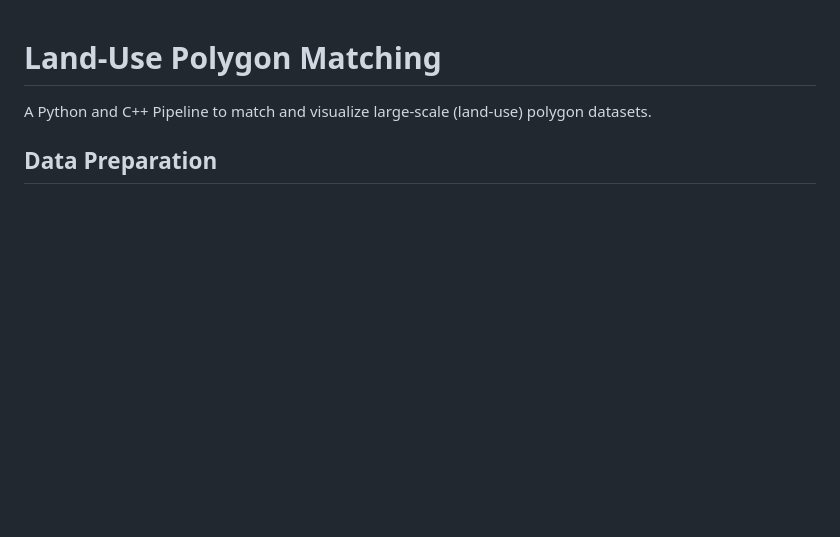
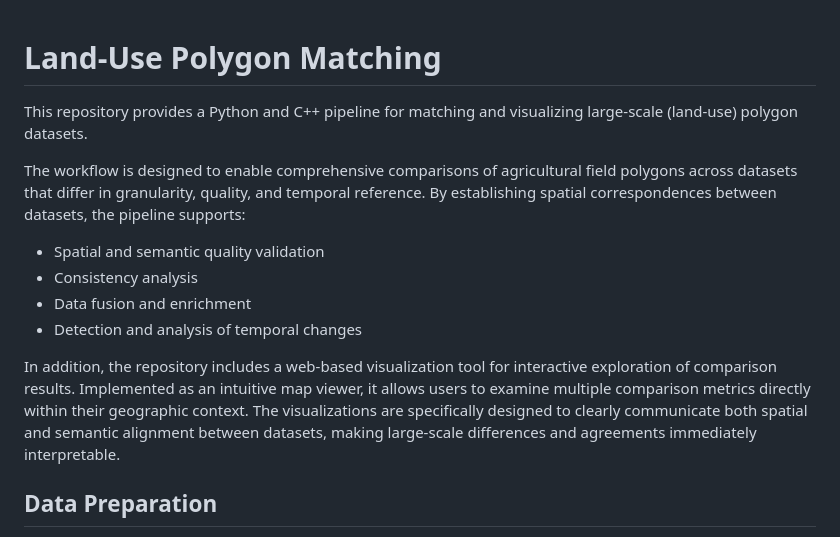
Before and after one commit to anaumannigg/LandUsePolyMatching, a Markdown page: README.md, the part around the change. Rendered like a GitHub page; blank space fills up the shorter version.

Commit message:
Update README.md
complemented intro

```diff
--- a/README.md
+++ b/README.md
@@ -1,5 +1,14 @@
 # Land-Use Polygon Matching
-A Python and C++ Pipeline to match and visualize large-scale (land-use) polygon datasets.
+This repository provides a Python and C++ pipeline for matching and visualizing large-scale (land-use) polygon datasets.
+
+The workflow is designed to enable comprehensive comparisons of agricultural field polygons across datasets that differ in granularity, quality, and temporal reference. By establishing spatial correspondences between datasets, the pipeline supports:
+
+- Spatial and semantic quality validation
+- Consistency analysis
+- Data fusion and enrichment
+- Detection and analysis of temporal changes
+
+In addition, the repository includes a web-based visualization tool for interactive exploration of comparison results. Implemented as an intuitive map viewer, it allows users to examine multiple comparison metrics directly within their geographic context. The visualizations are specifically designed to clearly communicate both spatial and semantic alignment between datasets, making large-scale differences and agreements immediately interpretable.
 
 ## Data Preparation
 Your input data should be placed into `input/dataset_name`. It must be in the `.gpkg`file format. The files should be named in the form `dataset_name_descriptor1.gpkg` and `dataset_name_descriptor2.gpkg`. The descriptors should be short markers specifying the different dataset sources, e.g., `iacs` and `sat`.
```
